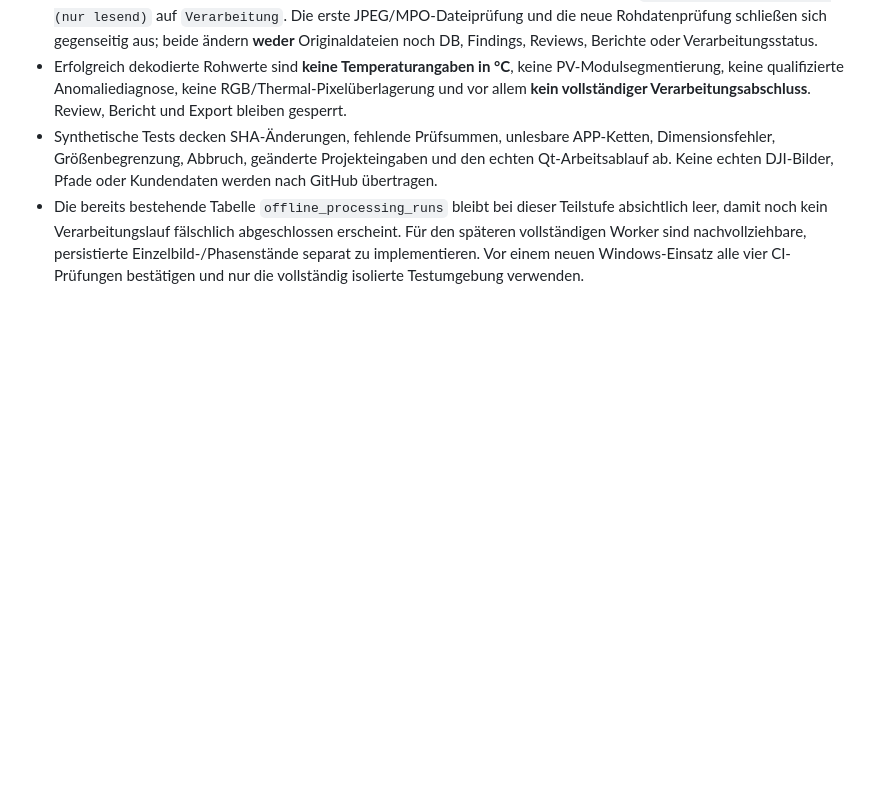
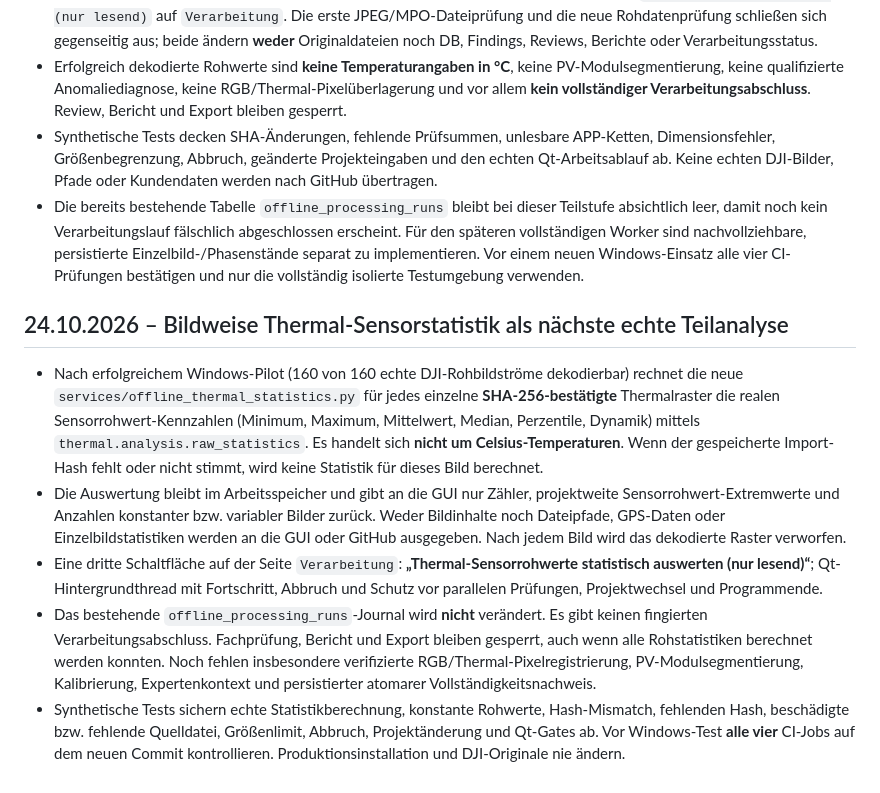
Before and after one commit to multicoptermedia-ship-it/MCM-SolarCheck, a Markdown page: docs/PROCESSING_REVIEW_READINESS.md, the part around the change. GitHub-like rendering; blank space fills up the shorter version.

Commit message:
docs(processing): document verified raw-statistics stage and remaining completion blockers

```diff
--- a/docs/PROCESSING_REVIEW_READINESS.md
+++ b/docs/PROCESSING_REVIEW_READINESS.md
@@ -103,3 +103,12 @@ jetzt als eigener Entwicklungsabschnitt implementiert:
   sind nachvollziehbare, persistierte Einzelbild-/Phasenstände separat zu
   implementieren. Vor einem neuen Windows-Einsatz alle vier CI-Prüfungen
   bestätigen und nur die vollständig isolierte Testumgebung verwenden.
+
+
+## 24.10.2026 – Bildweise Thermal-Sensorstatistik als nächste echte Teilanalyse
+
+- Nach erfolgreichem Windows-Pilot (160 von 160 echte DJI-Rohbildströme dekodierbar) rechnet die neue `services/offline_thermal_statistics.py` für jedes einzelne **SHA-256-bestätigte** Thermalraster die realen Sensorrohwert-Kennzahlen (Minimum, Maximum, Mittelwert, Median, Perzentile, Dynamik) mittels `thermal.analysis.raw_statistics`. Es handelt sich **nicht um Celsius-Temperaturen**. Wenn der gespeicherte Import-Hash fehlt oder nicht stimmt, wird keine Statistik für dieses Bild berechnet.
+- Die Auswertung bleibt im Arbeitsspeicher und gibt an die GUI nur Zähler, projektweite Sensorrohwert-Extremwerte und Anzahlen konstanter bzw. variabler Bilder zurück. Weder Bildinhalte noch Dateipfade, GPS-Daten oder Einzelbildstatistiken werden an die GUI oder GitHub ausgegeben. Nach jedem Bild wird das dekodierte Raster verworfen.
+- Eine dritte Schaltfläche auf der Seite `Verarbeitung`: **„Thermal-Sensorrohwerte statistisch auswerten (nur lesend)“**; Qt-Hintergrundthread mit Fortschritt, Abbruch und Schutz vor parallelen Prüfungen, Projektwechsel und Programmende.
+- Das bestehende `offline_processing_runs`-Journal wird **nicht** verändert. Es gibt keinen fingierten Verarbeitungsabschluss. Fachprüfung, Bericht und Export bleiben gesperrt, auch wenn alle Rohstatistiken berechnet werden konnten. Noch fehlen insbesondere verifizierte RGB/Thermal-Pixelregistrierung, PV-Modulsegmentierung, Kalibrierung, Expertenkontext und persistierter atomarer Vollständigkeitsnachweis.
+- Synthetische Tests sichern echte Statistikberechnung, konstante Rohwerte, Hash-Mismatch, fehlenden Hash, beschädigte bzw. fehlende Quelldatei, Größenlimit, Abbruch, Projektänderung und Qt-Gates ab. Vor Windows-Test **alle vier** CI-Jobs auf dem neuen Commit kontrollieren. Produktionsinstallation und DJI-Originale nie ändern.
```
